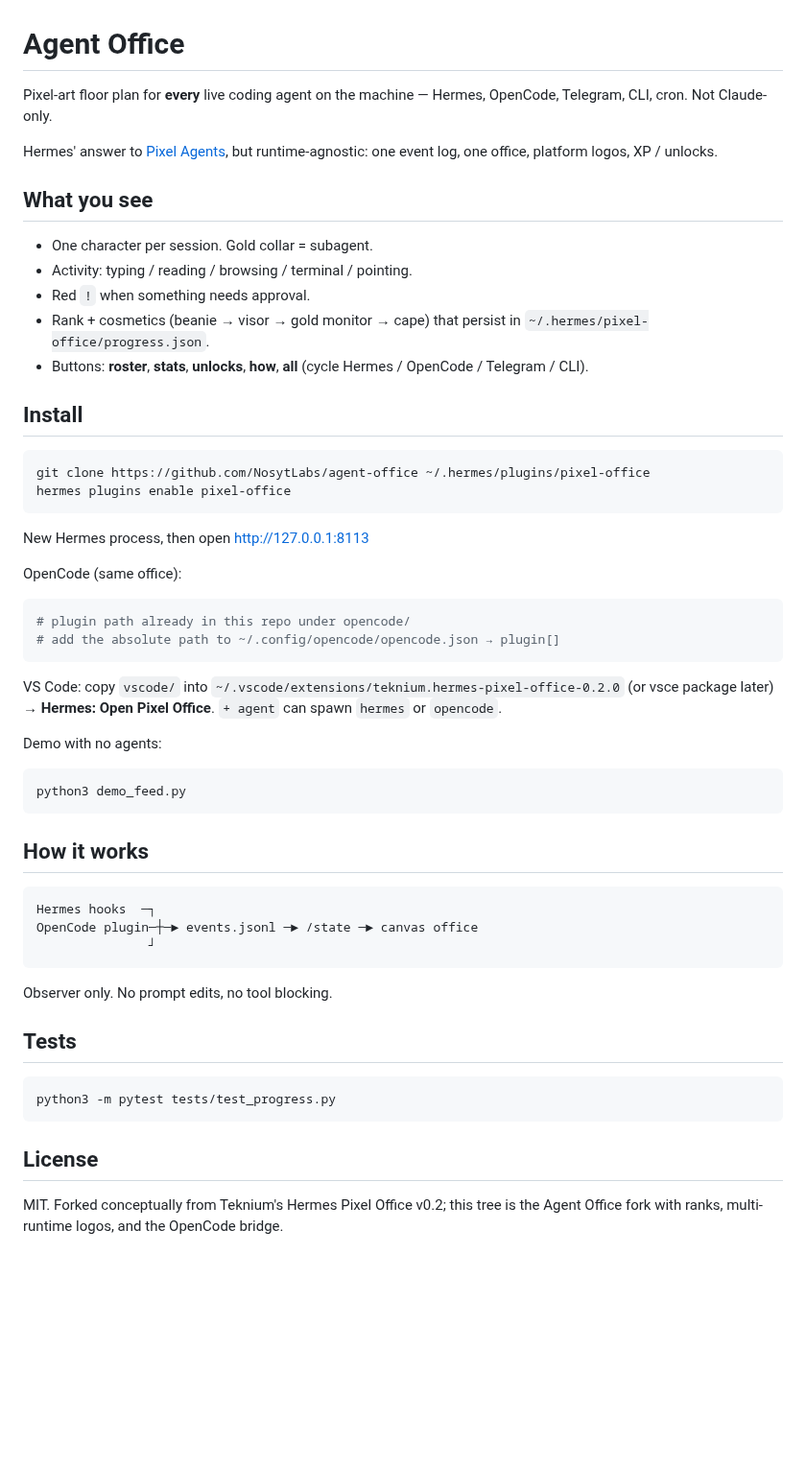
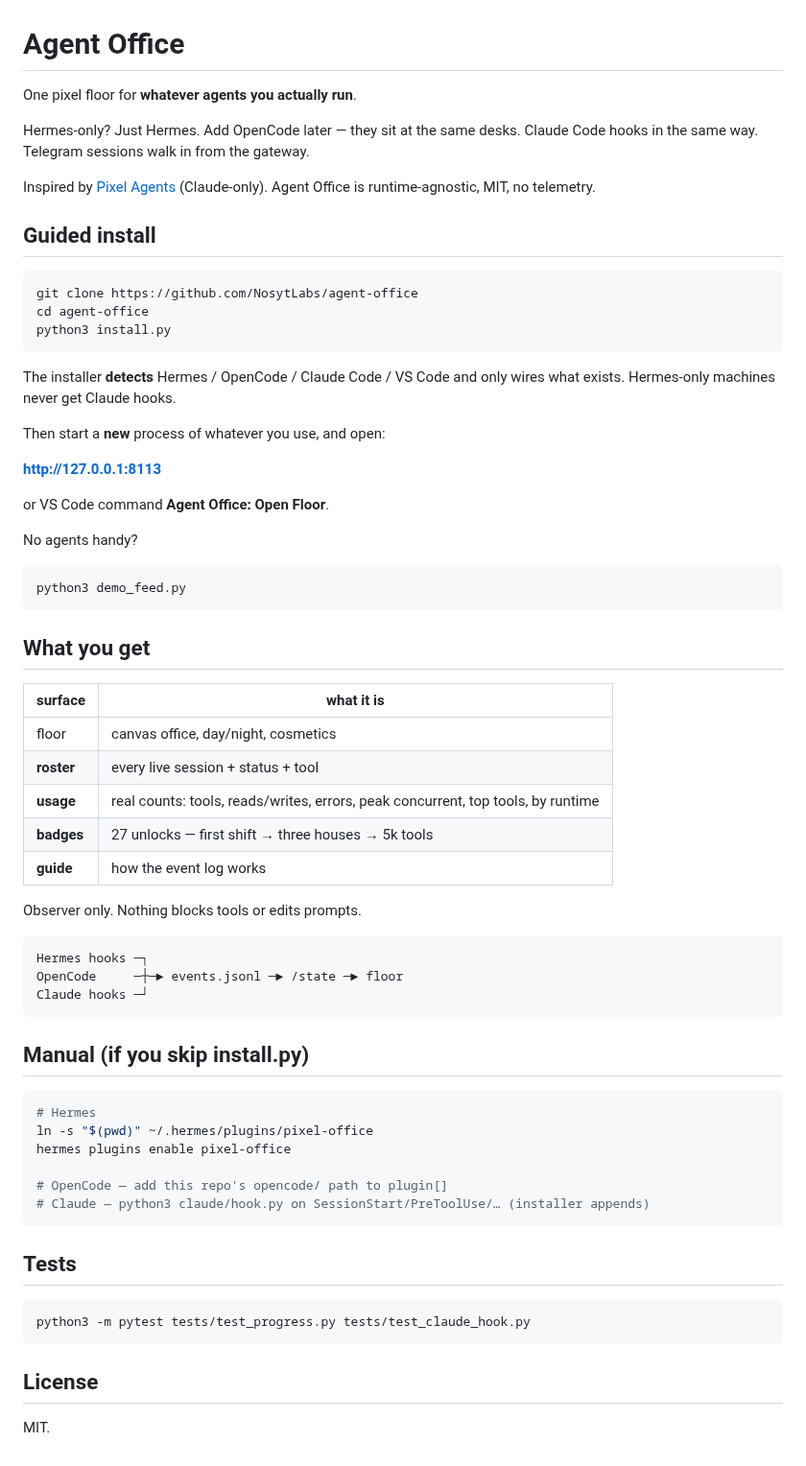
Before and after one commit to NosytLabs/agent-office, a Markdown page: README.md, the part around the change. Shown at 96% size. Drawn GitHub-style; blank space fills up the shorter version.

````diff
--- a/README.md
+++ b/README.md
@@ -1,57 +1,68 @@
 # Agent Office
 
-Pixel-art floor plan for **every** live coding agent on the machine — Hermes, OpenCode, Telegram, CLI, cron. Not Claude-only.
+One pixel floor for **whatever agents you actually run**.
 
-Hermes' answer to [Pixel Agents](https://github.com/pixel-agents-hq/pixel-agents), but runtime-agnostic: one event log, one office, platform logos, XP / unlocks.
+Hermes-only? Just Hermes. Add OpenCode later — they sit at the same desks. Claude Code hooks in the same way. Telegram sessions walk in from the gateway.
 
-## What you see
+Inspired by [Pixel Agents](https://github.com/pixel-agents-hq/pixel-agents) (Claude-only). Agent Office is runtime-agnostic, MIT, no telemetry.
 
-- One character per session. Gold collar = subagent.
-- Activity: typing / reading / browsing / terminal / pointing.
-- Red `!` when something needs approval.
-- Rank + cosmetics (beanie → visor → gold monitor → cape) that persist in `~/.hermes/pixel-office/progress.json`.
-- Buttons: **roster**, **stats**, **unlocks**, **how**, **all** (cycle Hermes / OpenCode / Telegram / CLI).
-
-## Install
+## Guided install
 
 ```bash
-git clone https://github.com/NosytLabs/agent-office ~/.hermes/plugins/pixel-office
-hermes plugins enable pixel-office
+git clone https://github.com/NosytLabs/agent-office
+cd agent-office
+python3 install.py
 ```
 
-New Hermes process, then open http://127.0.0.1:8113
+The installer **detects** Hermes / OpenCode / Claude Code / VS Code and only wires what exists. Hermes-only machines never get Claude hooks.
 
-OpenCode (same office):
+Then start a **new** process of whatever you use, and open:
 
-```bash
-# plugin path already in this repo under opencode/
-# add the absolute path to ~/.config/opencode/opencode.json → plugin[]
-```
+**http://127.0.0.1:8113**
 
-VS Code: copy `vscode/` into `~/.vscode/extensions/teknium.hermes-pixel-office-0.2.0` (or vsce package later) → **Hermes: Open Pixel Office**. `+ agent` can spawn `hermes` or `opencode`.
+or VS Code command **Agent Office: Open Floor**.
 
-Demo with no agents:
+No agents handy?
 
 ```bash
 python3 demo_feed.py
 ```
 
-## How it works
+## What you get
+
+| surface | what it is |
+|---|---|
+| floor | canvas office, day/night, cosmetics |
+| **roster** | every live session + status + tool |
+| **usage** | real counts: tools, reads/writes, errors, peak concurrent, top tools, by runtime |
+| **badges** | 27 unlocks — first shift → three houses → 5k tools |
+| **guide** | how the event log works |
+
+Observer only. Nothing blocks tools or edits prompts.
 
 ```
-Hermes hooks  ─┐
-OpenCode plugin─┼─► events.jsonl ─► /state ─► canvas office
-               ┘
+Hermes hooks ─┐
+OpenCode     ─┼─► events.jsonl ─► /state ─► floor
+Claude hooks ─┘
 ```
 
-Observer only. No prompt edits, no tool blocking.
+## Manual (if you skip install.py)
+
+```bash
+# Hermes
+ln -s "$(pwd)" ~/.hermes/plugins/pixel-office
+hermes plugins enable pixel-office
+
+# OpenCode — add this repo's opencode/ path to plugin[]
+# Claude — python3 claude/hook.py on SessionStart/PreToolUse/… (installer appends)
+```
 
 ## Tests
 
 ```bash
-python3 -m pytest tests/test_progress.py
+python3 -m pytest tests/test_progress.py tests/test_claude_hook.py
 ```
 
 ## License
 
-MIT. Forked conceptually from Teknium's Hermes Pixel Office v0.2; this tree is the Agent Office fork with ranks, multi-runtime logos, and the OpenCode bridge.
+MIT.
````
Also changed, not shown: screenshot.png (added), 15 other files.
